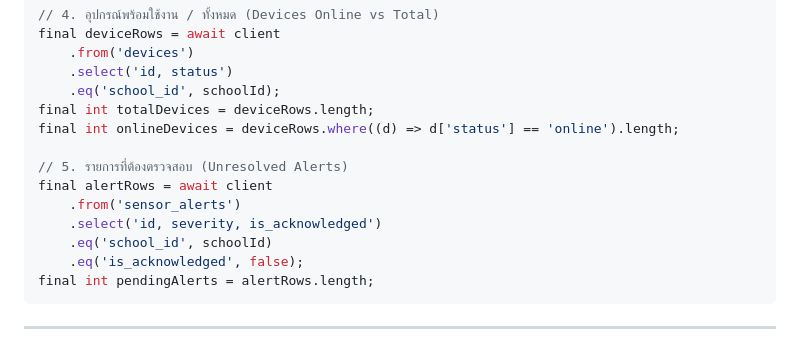
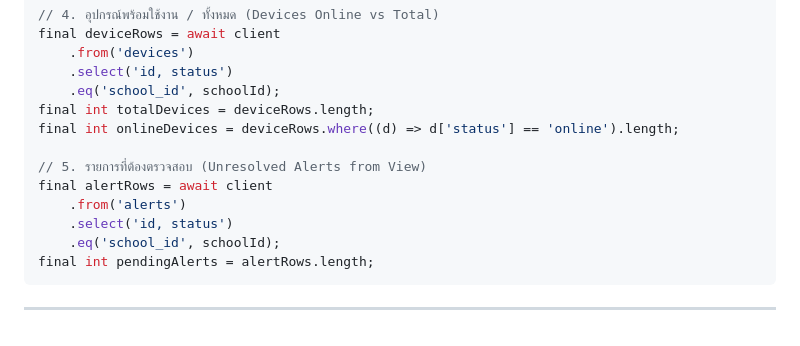
Before and after one commit to pakasit14-Sayfa/aiot-school-lab, a Markdown page: docs/handoff/agy-brief-fix-school-admin-home-hardcoded-stats.md, the part around the change. Drawn GitHub-style.

````diff
--- a/docs/handoff/agy-brief-fix-school-admin-home-hardcoded-stats.md
+++ b/docs/handoff/agy-brief-fix-school-admin-home-hardcoded-stats.md
@@ -86,12 +86,11 @@ final deviceRows = await client
 final int totalDevices = deviceRows.length;
 final int onlineDevices = deviceRows.where((d) => d['status'] == 'online').length;
 
-// 5. รายการที่ต้องตรวจสอบ (Unresolved Alerts)
+// 5. รายการที่ต้องตรวจสอบ (Unresolved Alerts from View)
 final alertRows = await client
-    .from('sensor_alerts')
-    .select('id, severity, is_acknowledged')
-    .eq('school_id', schoolId)
-    .eq('is_acknowledged', false);
+    .from('alerts')
+    .select('id, status')
+    .eq('school_id', schoolId);
 final int pendingAlerts = alertRows.length;
 ```
 
````
Also changed, not shown: docs/handoff/agy-brief-full-remaining-backlog-2026-08-24.md (added, +117 -0 lines).
